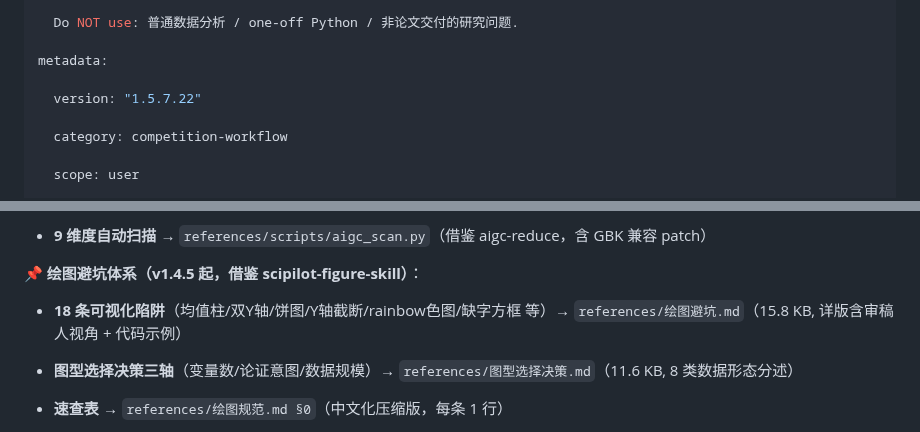
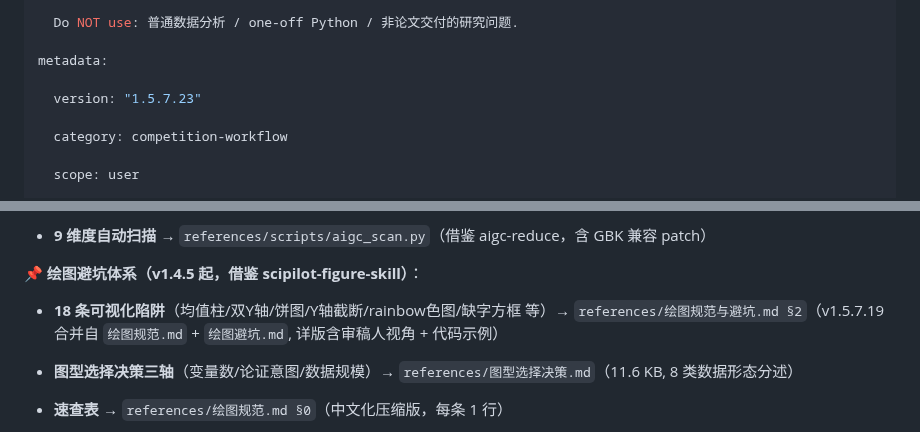
Before and after one commit to z376/li-mtrie-2026, a Markdown page: SKILL.md, 2 parts joined by grey strips. Rendered like a GitHub page.

```diff
--- a/SKILL.md
+++ b/SKILL.md
@@ -11,7 +11,7 @@ description: |
 
 metadata:
 
-  version: "1.5.7.22"
+  version: "1.5.7.23"
 
   category: competition-workflow
 
@@ -1127,7 +1127,7 @@ CUMCM 题目是**研究性问题**, 不是"按字面跑 LP". 题目设计有**
 
 
 
-- **18 条可视化陷阱**（均值柱/双Y轴/饼图/Y轴截断/rainbow色图/缺字方框 等）→ `references/绘图避坑.md`（15.8 KB, 详版含审稿人视角 + 代码示例）
+- **18 条可视化陷阱**（均值柱/双Y轴/饼图/Y轴截断/rainbow色图/缺字方框 等）→ `references/绘图规范与避坑.md §2`（v1.5.7.19 合并自 `绘图规范.md` + `绘图避坑.md`, 详版含审稿人视角 + 代码示例）
 
 - **图型选择决策三轴**（变量数/论证意图/数据规模）→ `references/图型选择决策.md`（11.6 KB, 8 类数据形态分述）
 
```
Also changed, not shown: CHANGELOG.md (+17 -1 lines), references/绘图规范与避坑.md (+2 -1 lines).
